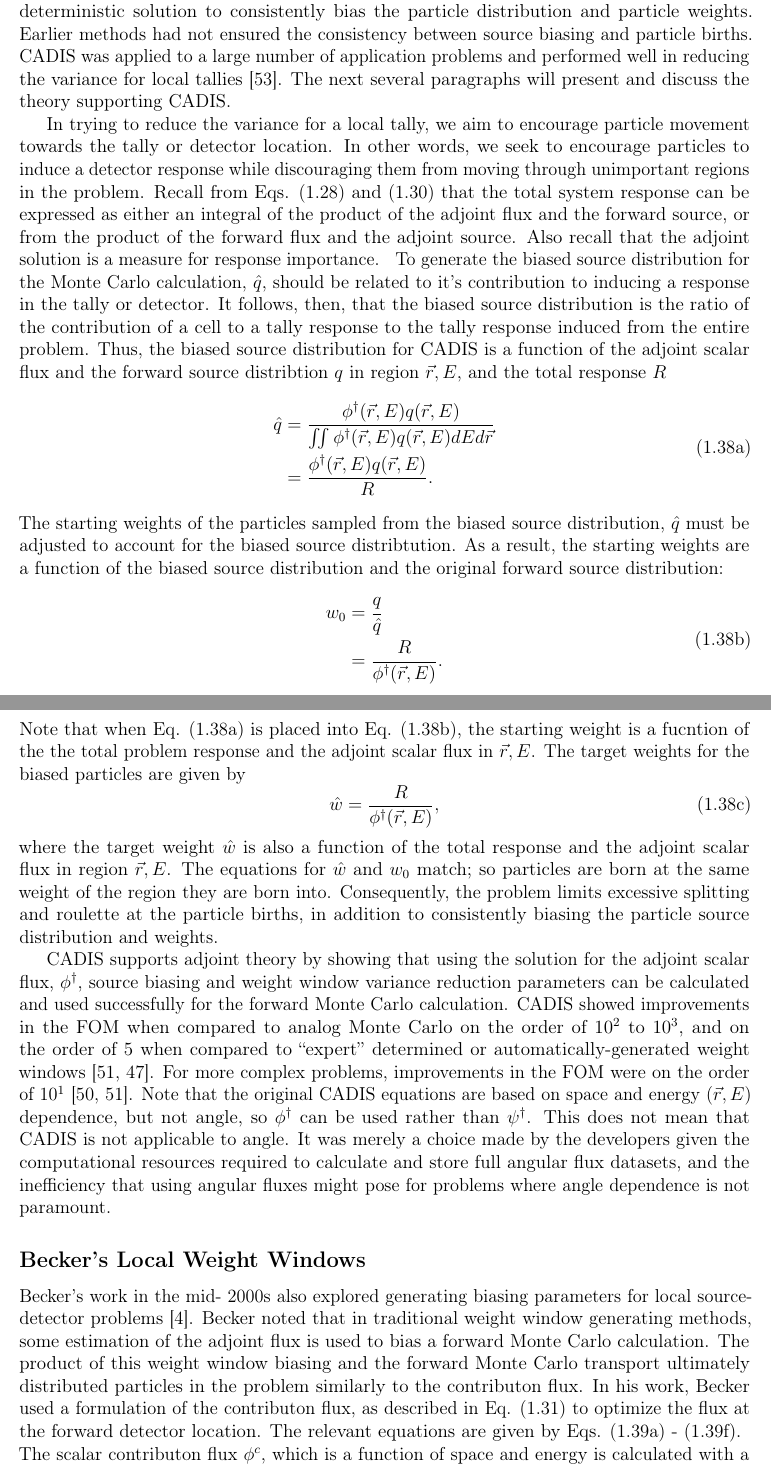
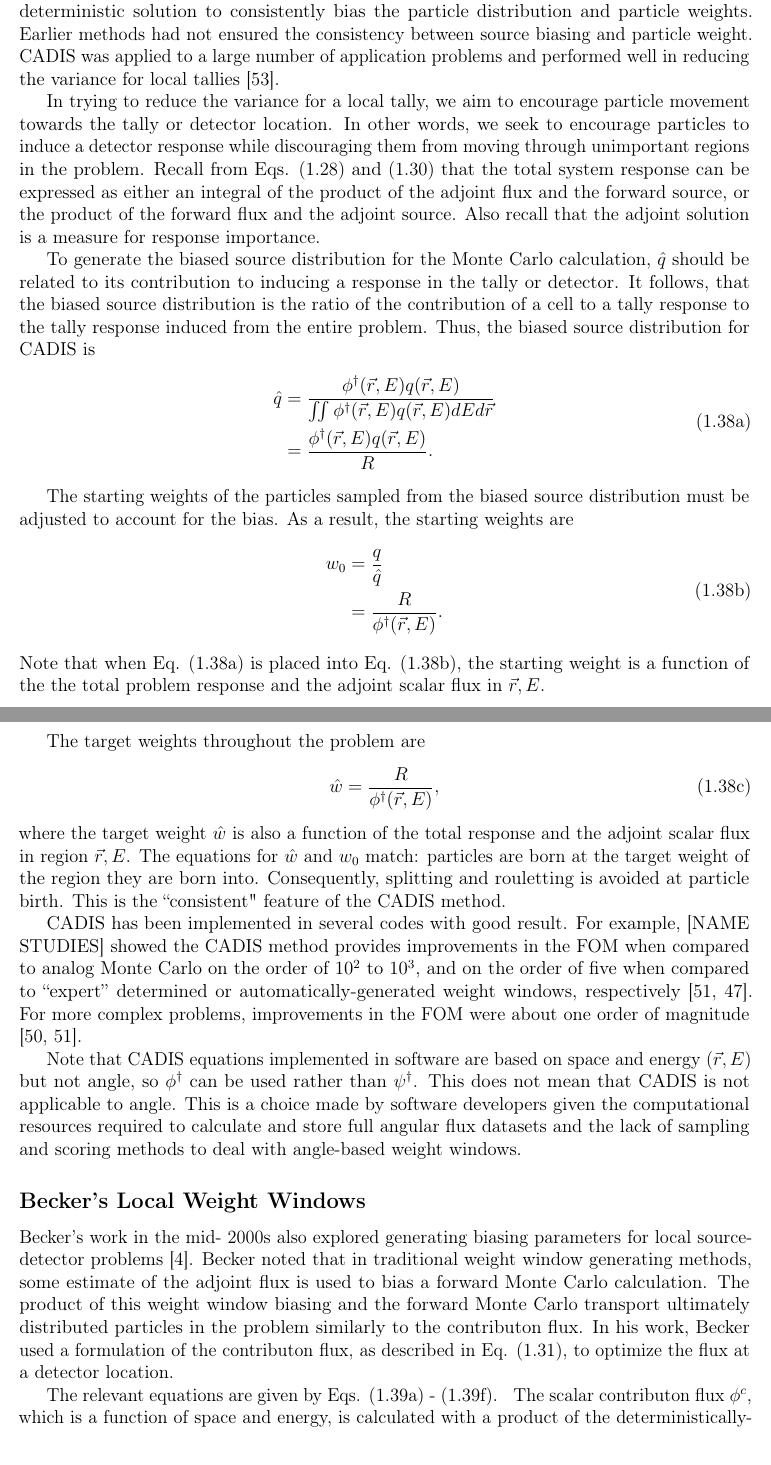
Before and after one commit to munkm/dissertation, a LaTeX thesis (chapters/lit_review/lit_review_SA.tex, which reads chapters/lit_review/local_VR.tex): two parts of pages 20 and 21 of 44, joined at a grey line, cut so that both start at the same text. Compiled offline with pdfLaTeX; a missing bibliography style is replaced by a similar one.

Commit message:
notes on local_VR.tex

```diff
--- a/chapters/lit_review/local_VR.tex
+++ b/chapters/lit_review/local_VR.tex
@@ -18,5 +18,6 @@ here.
 
 \subsection{CADIS}
 \label{sec:CADIS}
+% RNS: the previous section did everything as a function of angle. I'd mention in here that CADIS can be a function of angle, but has only been implemented for space and energy as well as why that is. Also that the eqns you write are therefore space and energy only.
 
 In 1997, Haghighat and Wagner introduced the Consistent Adjoint-Driven
@@ -25,11 +26,9 @@ Importance Sampling Method (CADIS)
 tool for automatic variance reduction for local tallies in Monte Carlo. CADIS
 was unique in that it used the adjoint solution from a deterministic solution to
 consistently bias the particle distribution and particle weights. Earlier
-methods had not ensured the consistency between source biasing and particle
-births. CADIS was applied to a large number of application problems and
+methods had not ensured the consistency between source biasing and particle weight. CADIS was applied to a large number of application problems and
 performed well in reducing the variance for local tallies
-\cite{wagner_review_2011}. The next several paragraphs will present and discuss
-the theory supporting CADIS.
+\cite{wagner_review_2011}.
 
 In trying to reduce the variance for a local tally, we aim to encourage particle
 movement towards the tally or detector location. In other words, we seek to
@@ -37,20 +36,21 @@ encourage particles to induce a detector response while discouraging them from
 moving through unimportant regions in the problem.
 Recall from  Eqs. \eqref{eq:response1} and \eqref{eq:response2} that the total
 system response can be expressed as either an integral of the product of the
-adjoint flux and the forward source, or from the product of the forward flux and
-the adjoint source. Also recall that the adjoint solution is a measure for
+adjoint flux and the forward source, or the product of the forward flux and
+the adjoint source.
+% RNS: I'd either cut this sentence or write math
+Also recall that the adjoint solution is a measure for
 response importance.
 \begin{subequations}
 \label{CADISmethod}
+
 To generate the biased source distribution for the Monte Carlo calculation,
-$\hat{q}$,
-should be related to it's contribution to inducing a response in the tally or
-detector. It follows, then, that the biased source distribution is the ratio of
+$\hat{q}$
+should be related to its contribution to inducing a response in the tally or
+detector. It follows, that the biased source distribution is the ratio of
 the contribution of a cell to a tally response to the tally response induced
 from the entire problem. Thus, the biased source distribution for CADIS
-is a function of the adjoint scalar
-flux and the forward source distribtion $q$ in region $\vec{r}, E$,
-and the total response $R$
+is
 \begin{equation}
 \begin{split}
 \hat{q}  & = \frac{\phi^{\dagger}(\vec {r} ,E)q(\vec {r}
@@ -59,11 +59,11 @@ and the total response $R$
 \end{split}
 \label{eq:weightedsource}
 \end{equation}
+% RNS: I think it's okay to leave these as all related equation #s
+
 The  starting weights of the particles sampled from the biased source
-distribution, $\hat{q}$ must be adjusted to account for the biased source
-distribtution. As a result, the starting weights
-are a function of the biased source distribution and the
-original forward source distribution:
+distribution must be adjusted to account for the bias. As a result, the starting weights
+are
 \begin{equation}
 \begin{split}
 w_0  & = \frac{q}{\hat{q}} \\
@@ -72,9 +72,11 @@ w_0  & = \frac{q}{\hat{q}} \\
 \label{eq:startingweight}
 \end{equation}
 Note that when Eq. \eqref{eq:weightedsource} is placed into Eq.
-\eqref{eq:startingweight}, the starting weight is a fucntion of the the total
+\eqref{eq:startingweight}, the starting weight is a function of the the total
 problem response and the adjoint scalar flux in $\vec{r}, E$.
-The target weights for the biased particles are given by
+
+The target weights throughout the problem are
+% RNS: are the weights a function of space and angle? I am not sure how clear it is. You  may want to remind us here that these weights are the ww targets that were described previously.
 \begin{equation}
 \hat{w} = \frac{R}{\phi^{\dagger}(\vec {r} ,E)},
 \label{eq:WW}
@@ -82,49 +84,51 @@ The target weights for the biased particles are given by
 \end{subequations}
 where the target weight $\hat{w}$ is also a function of the total response and
 the adjoint scalar flux in region $\vec{r}, E$.
-The equations for $\hat{w}$ and $w_0$ match; so particles are born at the same weight
-of the region they are born into. Consequently, the problem limits
-excessive splitting
-and roulette at the particle births, in addition to consistently biasing the
-particle source distribution and weights.
+The equations for $\hat{w}$ and $w_0$ match: particles are born at the target weight
+of the region they are born into. Consequently, splitting
+and rouletting is avoided at particle birth. This is the ``consistent" feature of the CADIS method.
 
-CADIS supports adjoint theory by showing that using the
-solution for the adjoint scalar
-flux, $\phi^{\dagger}$, source biasing and weight window
-variance reduction parameters can be calculated and used successfully
-for the forward Monte Carlo calculation. CADIS showed improvements in the FOM
+CADIS has been implemented in several codes with good result. For example, [NAME STUDIES] showed the CADIS method provides improvements in the FOM
 when compared to analog Monte Carlo on the order of $10^2$ to $10^3$,
-and on the order of 5
+and on the order of five
 when compared to ``expert'' determined or automatically-generated weight
-windows \cite{wagner_automated_1998, wagner_automated_2002}. For more complex
-problems, improvements in the FOM were on the order of $10^1$
+windows, respectively \cite{wagner_automated_1998, wagner_automated_2002}.
+% RNS: I'd briefly describe the problem type here.
+% There are so many examples of CADIS use and quantification of performance, it's not possible to state any kind of generic improvement. It's ok to state a few illustrative examples and say they are illustrative examples.
+For more complex
+problems,
+% RNS: more complex than what? what does this mean?
+improvements in the FOM were about one order of magnitude
 \cite{wagner_automatic_1997, wagner_automated_1998}.
-Note that the original CADIS equations
-are based on space and energy ($\vec{r}, E$) dependence, but not angle, so
+
+% RNS: I'd move this up. I'd also expand on it very slightly / explain that last sentence more clearly than I did.
+Note that CADIS equations implemented in software
+are based on space and energy ($\vec{r}, E$) but not angle, so
 $\phi^{\dagger}$ can be used rather than $\psi^{\dagger}$. This does not mean
-that CADIS is not applicable to angle. It was merely a choice made by the
+that CADIS is not applicable to angle. This is a choice made by software
 developers given the computational resources required to calculate and store
-full angular flux datasets, and the inefficiency that using angular fluxes might
-pose for problems where angle dependence is not paramount.
+full angular flux datasets and the lack of sampling and scoring methods to deal with angle-based weight windows.
 
 \subsection{Becker's Local Weight Windows}
 \label{sec:beckerlocal}
 
 Becker's work in the mid- 2000s also explored generating biasing parameters for
 local source-detector problems \cite{becker_hybrid_2009}. Becker noted that in
-traditional weight window generating methods, some estimation of the adjoint
+traditional weight window generating methods, some estimate of the adjoint
 flux is used to bias a forward Monte Carlo calculation. The product of this
 weight window biasing and the forward Monte Carlo transport ultimately
 distributed particles in the problem similarly to the contributon flux.
 In his work, Becker
 used a formulation of the contributon flux, as described in Eq.
-\eqref{eq.Cont-Flux} to optimize the flux at the forward detector location. The
+\eqref{eq.Cont-Flux}, to optimize the flux at a detector location.
+
+The
 relevant equations are given by Eqs. \eqref{eq:beckerconributon} -
 \eqref{eq:beckeralpha}.
 \begin{subequations}
 \label{eq.beckerlocal}
-The scalar contributon flux $\phi^c$, which is a function of space and energy
-is calculated with a product of the forward and
+The scalar contributon flux $\phi^c$, which is a function of space and energy,
+is calculated with a product of the deterministically-calculated forward and
 adjoint fluxes, where
 \begin{equation}
 \phi^c(\vec{r},E) = \phi(\vec{r},E) \phi^{\dagger}(\vec{r},E).
```
Also changed, not shown: chapters/lit_review/local_VR.tex (18 more changed lines).
